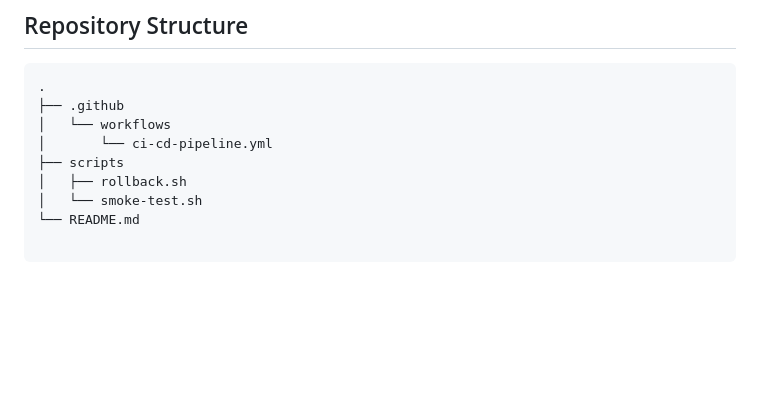
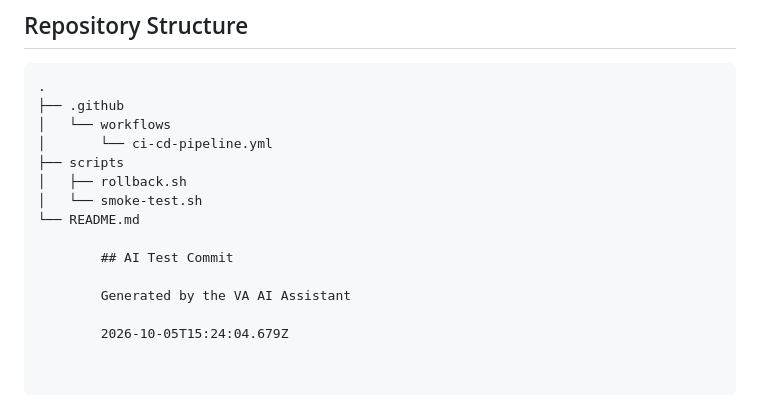
Before and after one commit to masonkeagy/va-demo-pipeline, a Markdown page: README.md, the part around the change. Rendered like a GitHub page; blank space fills up the shorter version.

Commit message:
AI Test Commit

```diff
--- a/README.md
+++ b/README.md
@@ -150,3 +150,9 @@ server-side, and never write directly to `main`.
 │   ├── rollback.sh
 │   └── smoke-test.sh
 └── README.md
+
+        ## AI Test Commit
+
+        Generated by the VA AI Assistant
+
+        2026-10-05T15:24:04.679Z
```
